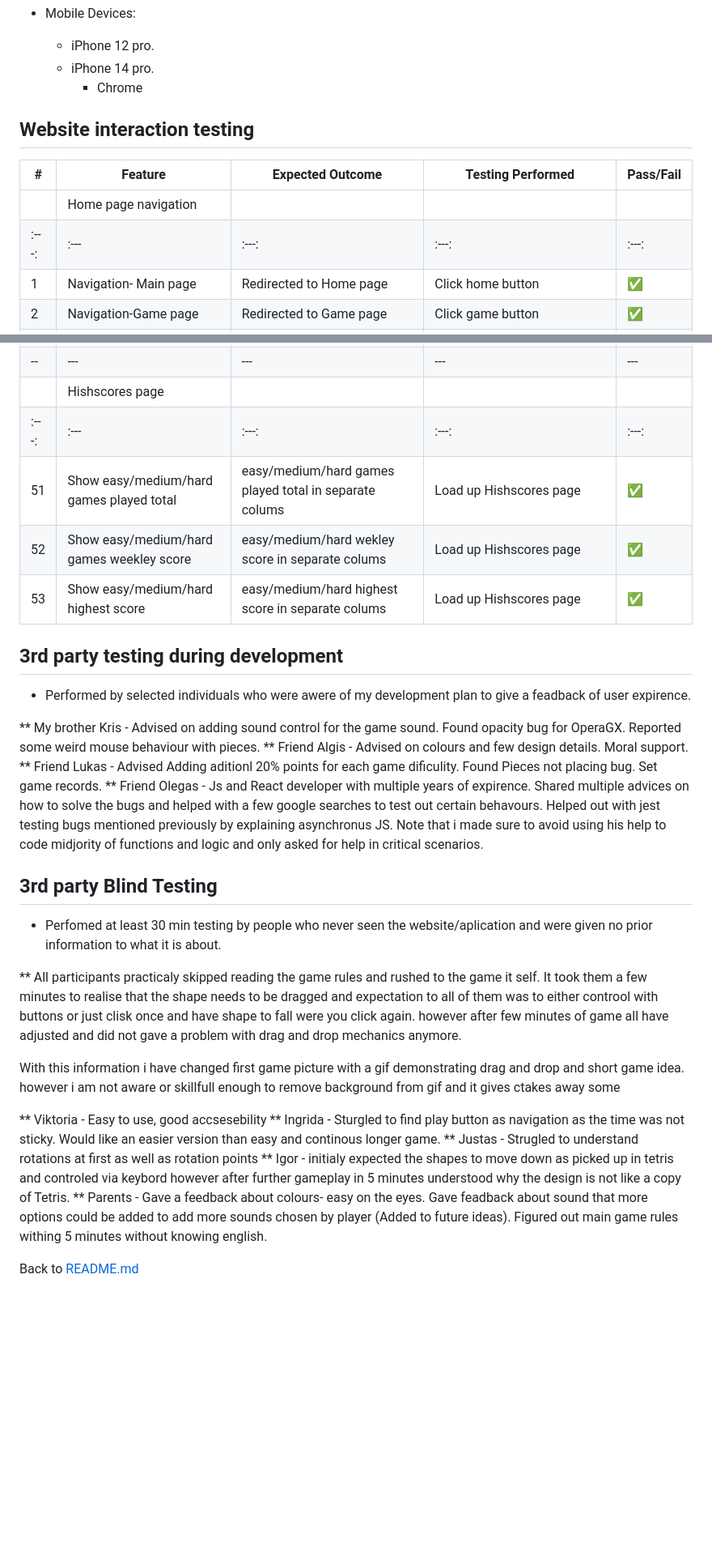
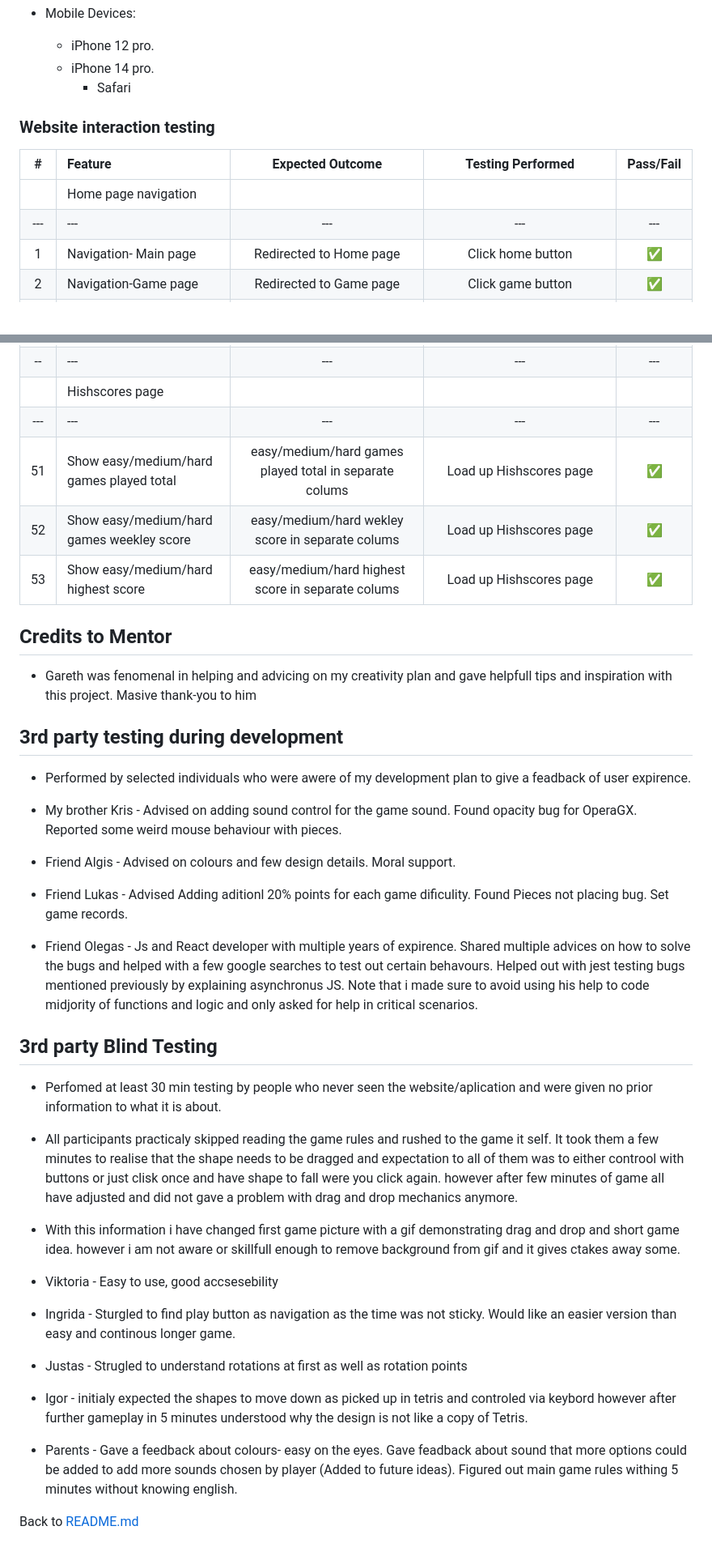
Before and after one commit to Erikas-Ramanauskas/Milestone-Project-2, a Markdown page: TESTING.md, 2 parts joined by grey strips. Shown: that part at 81% size. Drawn GitHub-style; blank space fills up the shorter version.

```diff
--- a/TESTING.md
+++ b/TESTING.md
@@ -118,14 +116,14 @@ Full testing was performed on the following devices:
 * Mobile Devices:
   * iPhone 12 pro.
   * iPhone 14 pro.
-    * Chrome
+    * Safari
 
-## Website interaction testing
+### Website interaction testing
 
 | # | Feature | Expected Outcome | Testing Performed | Pass/Fail |
-| -- | --- | --- | --- | --- |
+| :---: | :--- | :---: | :---: | :---: |
 | | Home page navigation | | | |
-| :---: | :--- | :---: | :---: | :---: |
+| --- | --- | --- | --- | --- |
 | 1 | Navigation- Main page | Redirected to Home page | Click home button | ✅ |
 | 2 | Navigation-Game page | Redirected to Game page | Click game button | ✅ |
 | 3 | Navigation- Highscore page | Redirected to Highscore Page | Click Homescore button | ✅ |
@@ -193,32 +191,35 @@ Full testing was performed on the following devices:
 | 50 | Rotation points- Return to last game when page is loaded | Rotation points filled with same number like in the game last played | Load in Game page after starting the game | ✅ |
 | -- | --- | --- | --- | --- |
 | | Hishscores page | | | |
-| :---: | :--- | :---: | :---: | :---: |
+| --- | --- | --- | --- | --- |
 | 51 | Show easy/medium/hard games played total | easy/medium/hard games played total in separate colums | Load up Hishscores page | ✅ |
 | 52 | Show easy/medium/hard games weekley score | easy/medium/hard wekley score in separate colums | Load up Hishscores page | ✅ |
 | 53 | Show easy/medium/hard highest score | easy/medium/hard highest score in separate colums | Load up Hishscores page | ✅ |
 
+## Credits to Mentor
+
+* Gareth was fenomenal in helping and advicing on my creativity plan and gave helpfull tips and inspiration with this project. Masive thank-you to him
 
 ## 3rd party testing during development
 * Performed by selected individuals who were awere of my development plan to give a feadback of user expirence.
 
-** My brother Kris - Advised on adding sound control for the game sound. Found opacity bug for OperaGX. Reported some weird mouse behaviour with pieces.
-** Friend Algis - Advised on colours and few design details. Moral support.
-** Friend Lukas - Advised Adding aditionl 20% points for each game dificulity. Found Pieces not placing bug. Set game records.
-** Friend Olegas - Js and React developer with multiple years of expirence. Shared multiple advices on how to solve the bugs and helped with a few google searches to test out certain behavours. Helped out with jest testing bugs mentioned previously by explaining asynchronus JS. Note that i made sure to avoid using his help to code midjority of functions and logic and only asked for help in critical scenarios.
+* My brother Kris - Advised on adding sound control for the game sound. Found opacity bug for OperaGX. Reported some weird mouse behaviour with pieces.
+* Friend Algis - Advised on colours and few design details. Moral support.
+* Friend Lukas - Advised Adding aditionl 20% points for each game dificulity. Found Pieces not placing bug. Set game records.
+* Friend Olegas - Js and React developer with multiple years of expirence. Shared multiple advices on how to solve the bugs and helped with a few google searches to test out certain behavours. Helped out with jest testing bugs mentioned previously by explaining asynchronus JS. Note that i made sure to avoid using his help to code midjority of functions and logic and only asked for help in critical scenarios.
 
 ## 3rd party Blind Testing
 * Perfomed at least 30 min testing by people who never seen the website/aplication and were given no prior information to what it is about.
 
-** All participants practicaly skipped reading the game rules and rushed to the game it self. It took them a few minutes to realise that the shape needs to be dragged and expectation to all of them was to either controol with buttons or just clisk once and have shape to fall were you click again. however after few minutes of game all have adjusted and did not gave a problem with drag and drop mechanics anymore.
+* All participants practicaly skipped reading the game rules and rushed to the game it self. It took them a few minutes to realise that the shape needs to be dragged and expectation to all of them was to either controol with buttons or just clisk once and have shape to fall were you click again. however after few minutes of game all have adjusted and did not gave a problem with drag and drop mechanics anymore.
 
-With this information i have changed first game picture with a gif demonstrating drag and drop and short game idea. however i am not aware or skillfull enough to remove background from gif and it gives ctakes away some
+* With this information i have changed first game picture with a gif demonstrating drag and drop and short game idea. however i am not aware or skillfull enough to remove background from gif and it gives ctakes away some.
 
-** Viktoria - Easy to use, good accsesebility
-** Ingrida - Sturgled to find play button as navigation as the time was not sticky. Would like an easier version than easy and continous longer game.
-** Justas - Strugled to understand rotations at first as well as rotation points
-** Igor - initialy expected the shapes to move down as picked up in tetris and controled via keybord however after further gameplay in 5 minutes understood why the design is not like a copy of Tetris.
-** Parents - Gave a feedback about colours- easy on the eyes. Gave feadback about sound that more options could be added to add more sounds chosen by player (Added to future ideas). Figured out main game rules withing 5 minutes without knowing english.
+* Viktoria - Easy to use, good accsesebility
+* Ingrida - Sturgled to find play button as navigation as the time was not sticky. Would like an easier version than easy and continous longer game.
+* Justas - Strugled to understand rotations at first as well as rotation points
+* Igor - initialy expected the shapes to move down as picked up in tetris and controled via keybord however after further gameplay in 5 minutes understood why the design is not like a copy of Tetris.
+* Parents - Gave a feedback about colours- easy on the eyes. Gave feadback about sound that more options could be added to add more sounds chosen by player (Added to future ideas). Figured out main game rules withing 5 minutes without knowing english.
 
 
 Back to [README.md](README.md)
```
Also changed, not shown: other parts of TESTING.md (+44 -46 lines), assets/images/Dragable squares location concept.png (added), assets/images/Responsive.png (added), assets/images/game-introduction.png (added), 5 other files.
